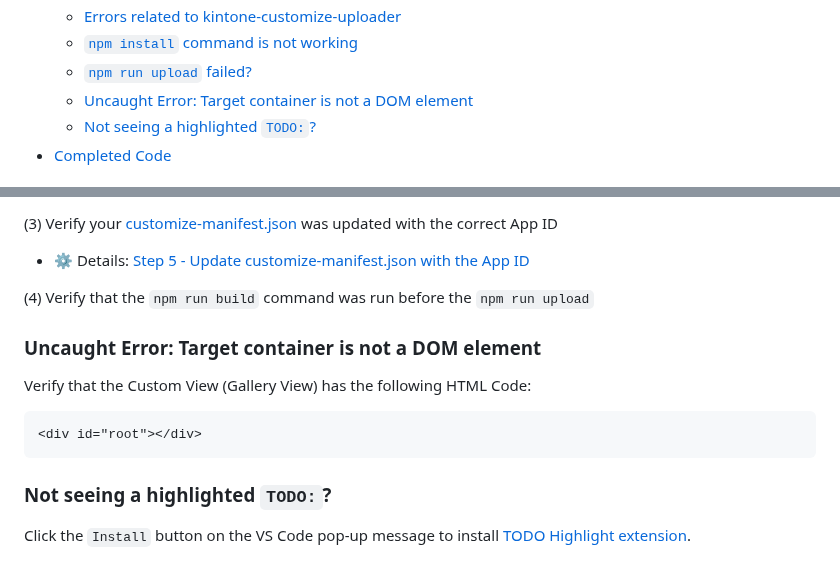
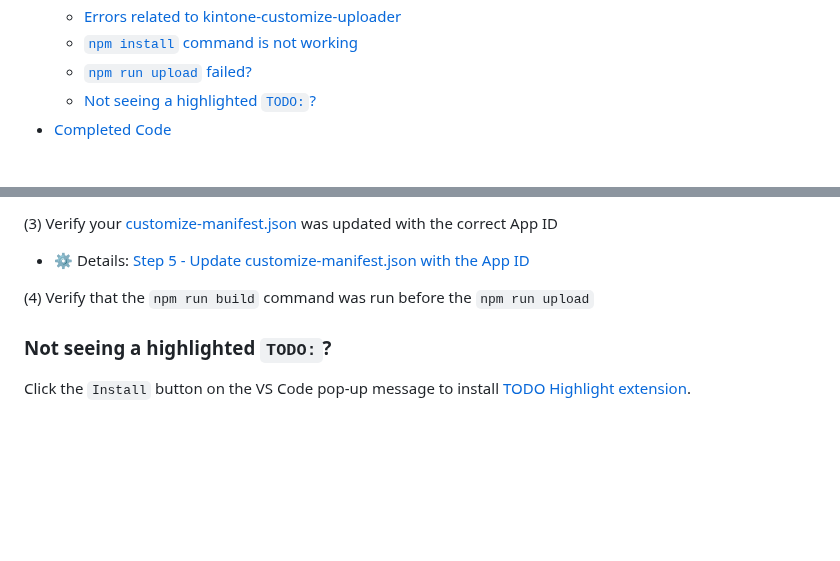
Before and after one commit to kintone-workshops/ai-kintone-gallery, a Markdown page: README.md, 2 parts joined by grey strips. Drawn GitHub-style; blank space fills up the shorter version.

Commit message:
Remove Uncaught Error: Target container is not a DOM element

````diff
--- a/README.md
+++ b/README.md
@@ -33,7 +33,6 @@ Let's create an AI Art Generator using [OpenAI's DALL·E 2](https://openai.com/p
   * [Errors related to kintone-customize-uploader](#errors-related-to-kintone-customize-uploader)
   * [`npm install` command is not working](#npm-install-command-is-not-working)
   * [`npm run upload` failed?](#npm-run-upload-failed)
-  * [Uncaught Error: Target container is not a DOM element](#uncaught-error-target-container-is-not-a-dom-element)
   * [Not seeing a highlighted `TODO:`?](#not-seeing-a-highlighted-todo)
 * [Completed Code](#completed-code)
 
@@ -353,13 +352,6 @@ _@kintone/customize-uploader not working?_ Let's try the following:
 
 (4) Verify that the `npm run build` command was run before the `npm run upload`
 
-### Uncaught Error: Target container is not a DOM element
-Verify that the Custom View (Gallery View) has the following HTML Code:
-
-```HTML
-<div id="root"></div>
-```
-
 ### Not seeing a highlighted `TODO:`?
 Click the `Install` button on the VS Code pop-up message to install [TODO Highlight extension](https://marketplace.visualstudio.com/items?itemName=wayou.vscode-todo-highlight).
 * [![vscode-setting-extension.png](docs/img/vscode-setting-extension.png)](docs/img/vscode-setting-extension-HD.png)
````
